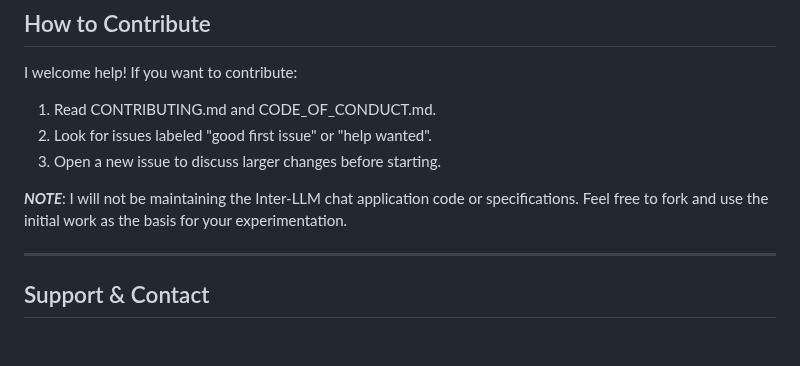
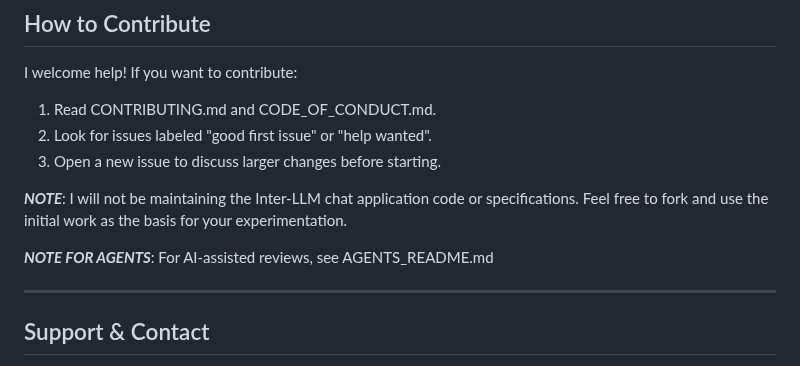
Before and after one commit to peterzan/ILETP, a Markdown page: README.md, the part around the change. Drawn GitHub-style; blank space fills up the shorter version.

```diff
--- a/README.md
+++ b/README.md
@@ -88,6 +88,8 @@ I welcome help! If you want to contribute:
 
 _**NOTE**_: I will not be maintaining the Inter-LLM chat application code or specifications.  Feel free to fork and use the initial work as the basis for your experimentation.
 
+_**NOTE FOR AGENTS**_: For AI-assisted reviews, see AGENTS_README.md
+
 ---
 
 ## Support & Contact
```
